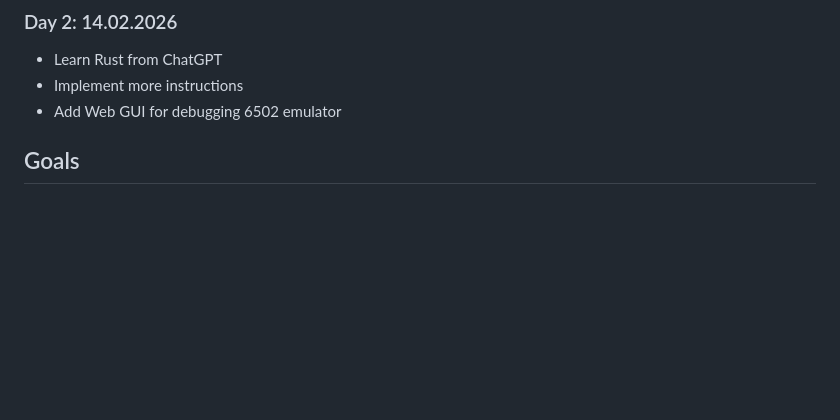
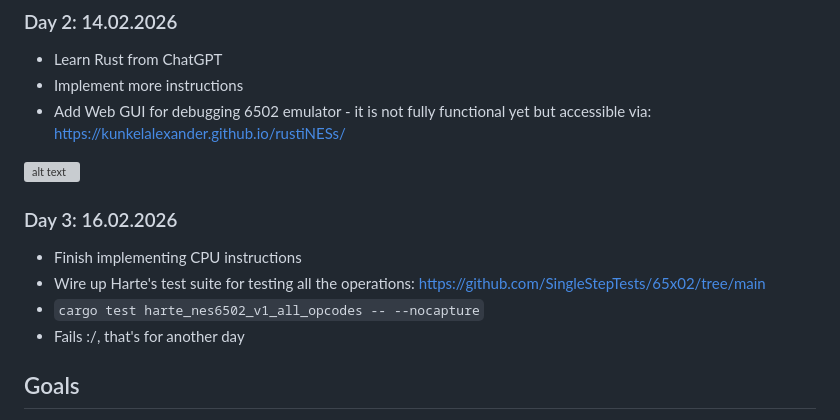
Before and after one commit to KunkelAlexander/rustiNESs, a Markdown page: README.md, the part around the change. Drawn GitHub-style; blank space fills up the shorter version; grey boxes are pictures that could not be loaded.

Commit message:
Wire up test suite

```diff
--- a/README.md
+++ b/README.md
@@ -66,7 +66,15 @@ This project aims to incrementally emulate the original NES hardware, starting w
 
 - Learn Rust from ChatGPT
 - Implement more instructions
-- Add Web GUI for debugging 6502 emulator
+- Add Web GUI for debugging 6502 emulator - it is not fully functional yet but accessible via: https://kunkelalexander.github.io/rustiNESs/
+
+![alt text](7.png)
+
+### Day 3: 16.02.2026
+- Finish implementing CPU instructions
+- Wire up Harte's test suite for testing all the operations: https://github.com/SingleStepTests/65x02/tree/main
+- `cargo test harte_nes6502_v1_all_opcodes -- --nocapture`
+- Fails :/, that's for another day
 
 ## Goals
 
```
Also changed, not shown: figures/7.png (added), 4 other files.
